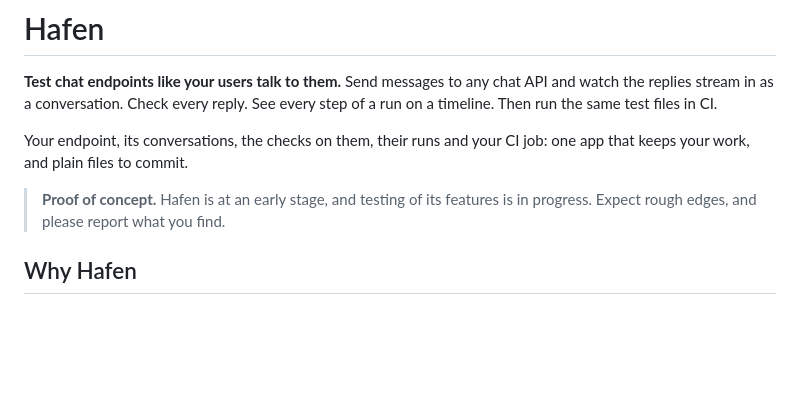
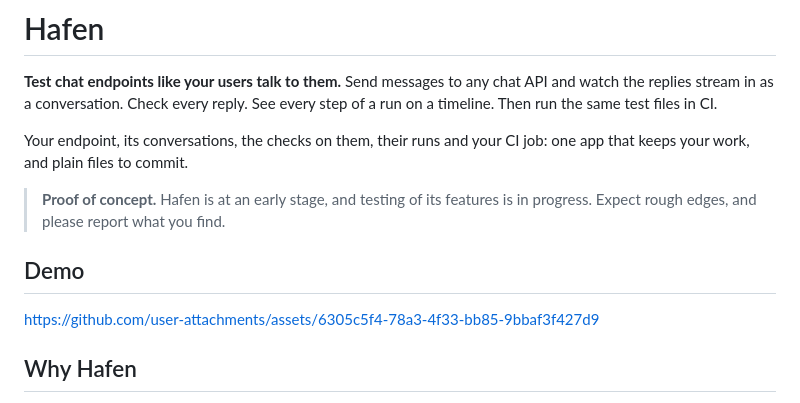
Before and after one commit to abhimanyupandian/hafen, a Markdown page: README.md, the part around the change. GitHub-like rendering; blank space fills up the shorter version.

Commit message:
chore: added demo video

```diff
--- a/README.md
+++ b/README.md
@@ -9,6 +9,9 @@ your work, and plain files to commit.
 
 > **Proof of concept.** Hafen is at an early stage, and testing of its features is in progress. Expect
 > rough edges, and please report what you find.
+
+## Demo
+https://github.com/user-attachments/assets/6305c5f4-78a3-4f33-bb85-9bbaf3f427d9
 
 ## Why Hafen
 
```
